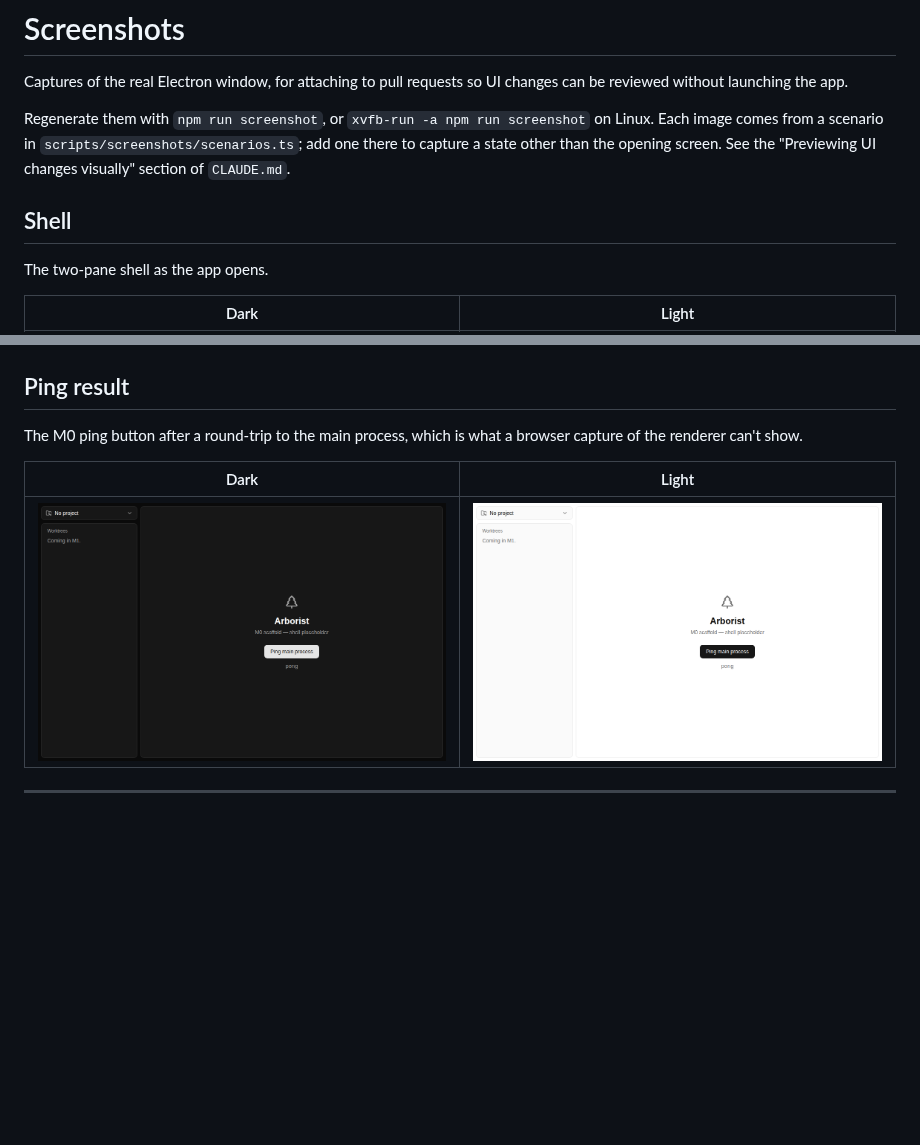
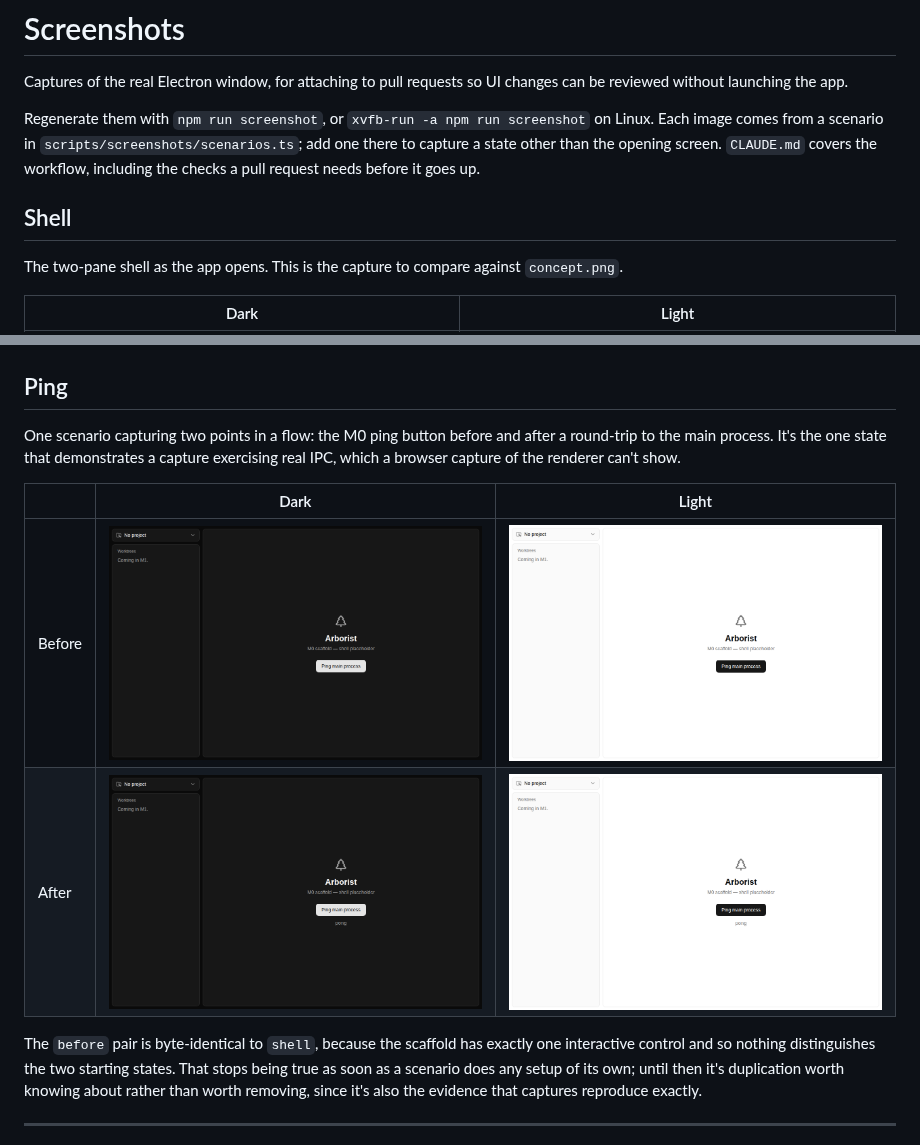
Before and after one commit to zaccomode/arborist-2, a Markdown page: docs/screenshots/README.md, 2 parts joined by grey strips. GitHub-like rendering; pictures changed too: docs/screenshots/ping-before-dark.png (added), docs/screenshots/ping-before-light.png (added); blank space fills up the shorter version.

```diff
--- a/docs/screenshots/README.md
+++ b/docs/screenshots/README.md
@@ -2,23 +2,26 @@
 
 Captures of the real Electron window, for attaching to pull requests so UI changes can be reviewed without launching the app.
 
-Regenerate them with `npm run screenshot`, or `xvfb-run -a npm run screenshot` on Linux. Each image comes from a scenario in `scripts/screenshots/scenarios.ts`; add one there to capture a state other than the opening screen. See the "Previewing UI changes visually" section of `CLAUDE.md`.
+Regenerate them with `npm run screenshot`, or `xvfb-run -a npm run screenshot` on Linux. Each image comes from a scenario in `scripts/screenshots/scenarios.ts`; add one there to capture a state other than the opening screen. `CLAUDE.md` covers the workflow, including the checks a pull request needs before it goes up.
 
 ## Shell
 
-The two-pane shell as the app opens.
+The two-pane shell as the app opens. This is the capture to compare against `concept.png`.
 
 | Dark                             | Light                              |
 | -------------------------------- | ---------------------------------- |
 | ![Shell, dark](./shell-dark.png) | ![Shell, light](./shell-light.png) |
 
-## Ping result
+## Ping
 
-The M0 ping button after a round-trip to the main process, which is what a browser capture of the renderer can't show.
+One scenario capturing two points in a flow: the M0 ping button before and after a round-trip to the main process. It's the one state that demonstrates a capture exercising real IPC, which a browser capture of the renderer can't show.
 
-| Dark                                         | Light                                          |
-| -------------------------------------------- | ---------------------------------------------- |
-| ![Ping result, dark](./ping-result-dark.png) | ![Ping result, light](./ping-result-light.png) |
+|        | Dark                                          | Light                                           |
+| ------ | --------------------------------------------- | ----------------------------------------------- |
+| Before | ![Ping, before, dark](./ping-before-dark.png) | ![Ping, before, light](./ping-before-light.png) |
+| After  | ![Ping, after, dark](./ping-after-dark.png)   | ![Ping, after, light](./ping-after-light.png)   |
+
+The `before` pair is byte-identical to `shell`, because the scaffold has exactly one interactive control and so nothing distinguishes the two starting states. That stops being true as soon as a scenario does any setup of its own; until then it's duplication worth knowing about rather than worth removing, since it's also the evidence that captures reproduce exactly.
 
 ---
 
```
Also changed, not shown: CLAUDE.md (+49 -0 lines), docs/screenshots/ping-after-dark.png (renamed from docs/screenshots/ping-result-dark.png), docs/screenshots/ping-after-light.png (renamed from docs/screenshots/ping-result-light.png), 2 other files.
